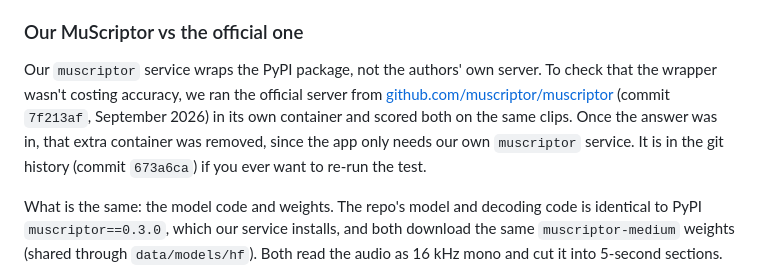
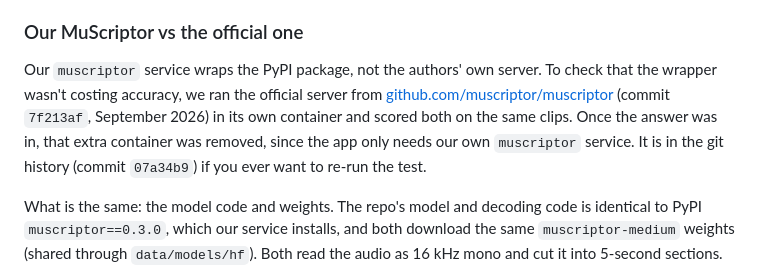
Before and after one commit to agangdut/supermusic, a Markdown page: docs/transcription-accuracy.md, the part around the change. Rendered like a GitHub page.

Commit message:
Docs: point at the comparison container's commit in the rewritten history
Co-Authored-By: Claude Opus 5.5 (1M context) <noreply@anthropic.com>
Claude-Session: https://claude.ai/code/session_01MPg55nbhzmFF9h9oMqca4G

```diff
--- a/docs/transcription-accuracy.md
+++ b/docs/transcription-accuracy.md
@@ -76,7 +76,7 @@ The tests above are piano and classical music. [MulTTiPop](https://huggingface.c
 
 ### Our MuScriptor vs the official one
 
-Our `muscriptor` service wraps the PyPI package, not the authors' own server. To check that the wrapper wasn't costing accuracy, we ran the official server from [github.com/muscriptor/muscriptor](https://github.com/muscriptor/muscriptor) (commit `7f213af`, September 2026) in its own container and scored both on the same clips. Once the answer was in, that extra container was removed, since the app only needs our own `muscriptor` service. It is in the git history (commit `673a6ca`) if you ever want to re-run the test.
+Our `muscriptor` service wraps the PyPI package, not the authors' own server. To check that the wrapper wasn't costing accuracy, we ran the official server from [github.com/muscriptor/muscriptor](https://github.com/muscriptor/muscriptor) (commit `7f213af`, September 2026) in its own container and scored both on the same clips. Once the answer was in, that extra container was removed, since the app only needs our own `muscriptor` service. It is in the git history (commit `07a34b9`) if you ever want to re-run the test.
 
 What is the same: the model code and weights. The repo's model and decoding code is identical to PyPI `muscriptor==0.3.0`, which our service installs, and both download the same `muscriptor-medium` weights (shared through `data/models/hf`). Both read the audio as 16 kHz mono and cut it into 5-second sections.
 
```
